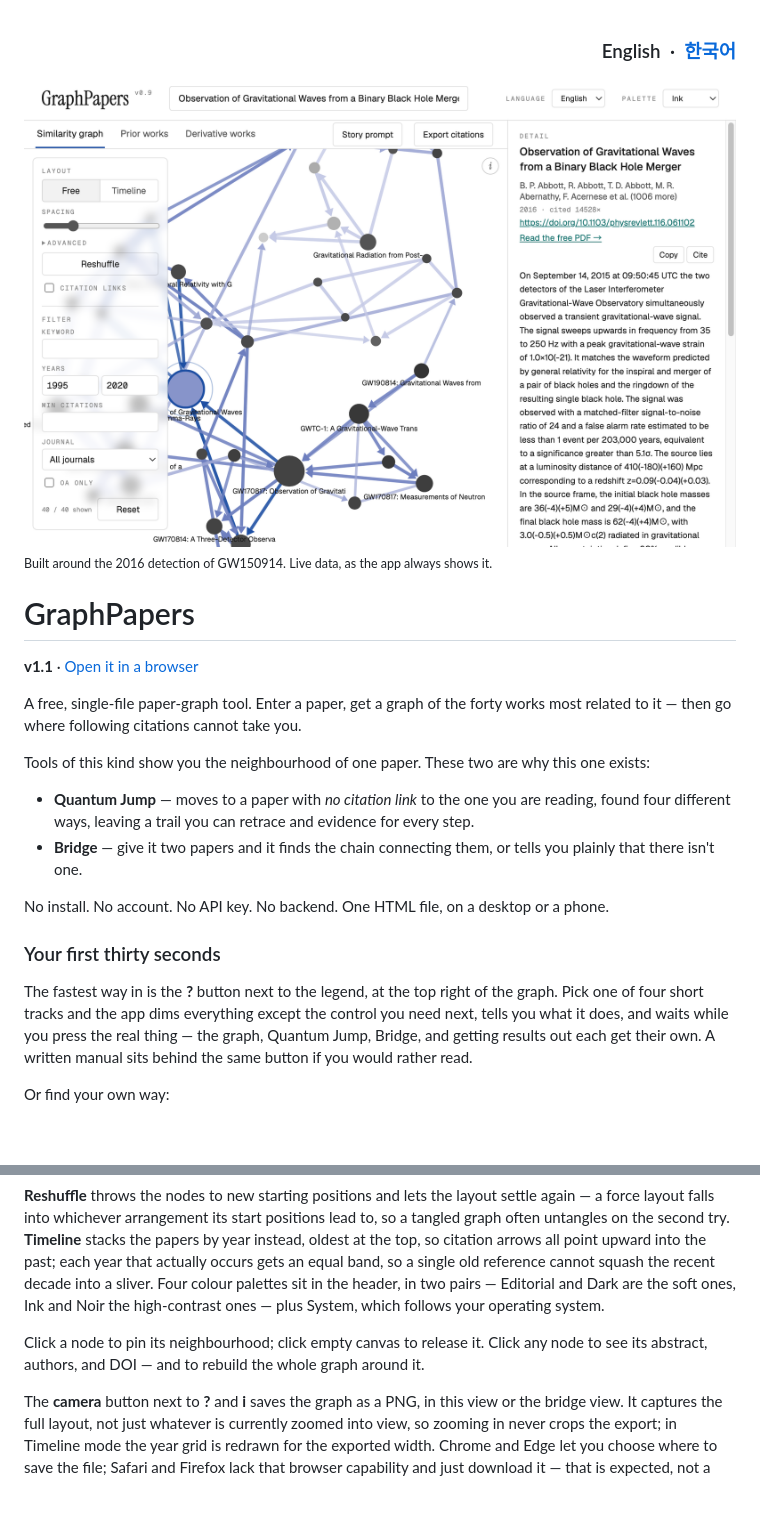
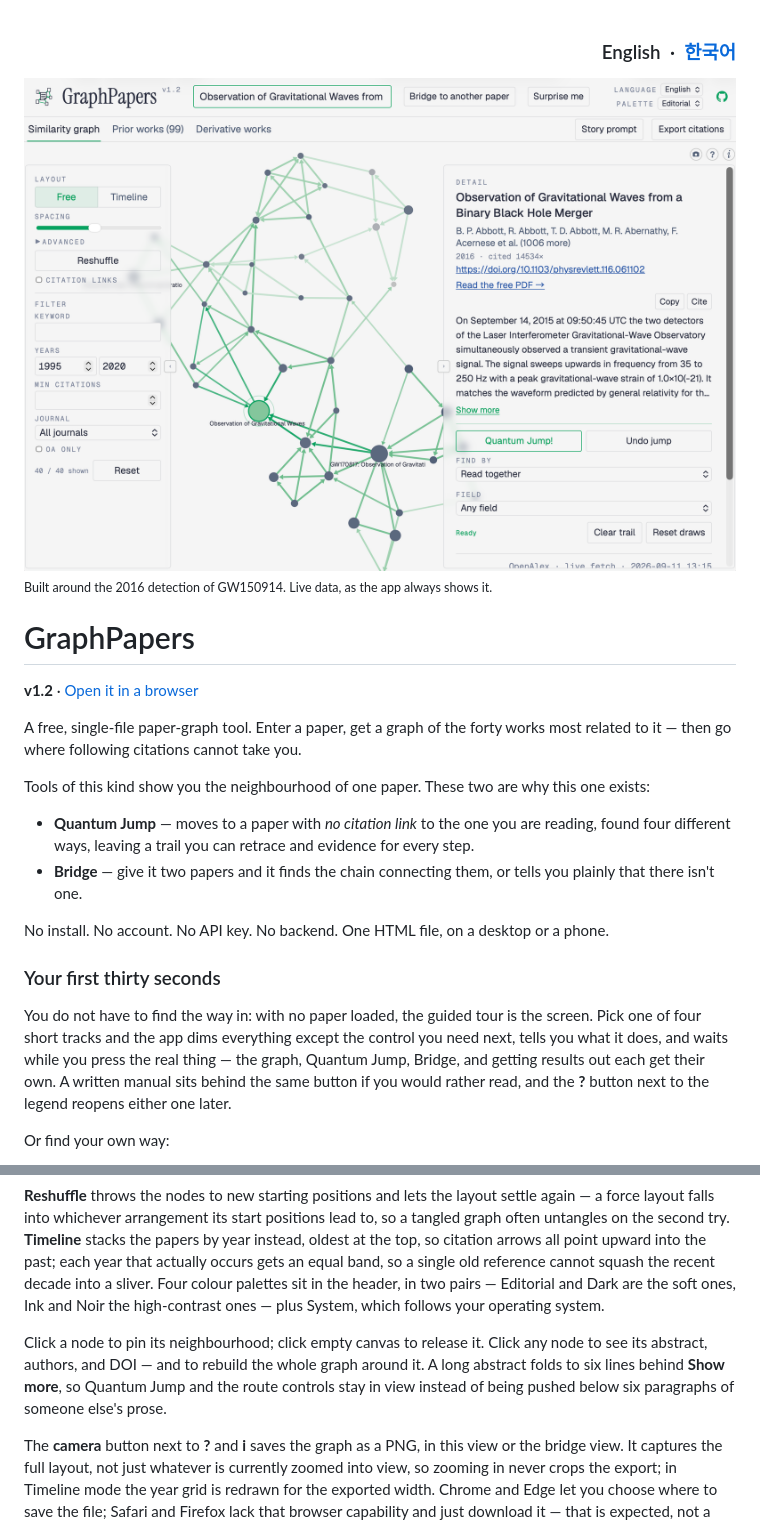
Before and after one commit to OddThumb/GraphPapers, a Markdown page: README.md, 2 parts joined by grey strips. GitHub-like rendering; pictures changed too: docs/hero.png; blank space fills up the shorter version.

```diff
--- a/README.md
+++ b/README.md
@@ -12,7 +12,7 @@
 
 # GraphPapers
 
-**v1.1** · [Open it in a browser](https://oddthumb.github.io/GraphPapers/)
+**v1.2** · [Open it in a browser](https://oddthumb.github.io/GraphPapers/)
 
 A free, single-file paper-graph tool. Enter a paper, get a graph of the forty works most related to it — then go where following citations cannot take you.
 
@@ -25,7 +25,7 @@ No install. No account. No API key. No backend. One HTML file, on a desktop or a
 
 ### Your first thirty seconds
 
-The fastest way in is the **?** button next to the legend, at the top right of the graph. Pick one of four short tracks and the app dims everything except the control you need next, tells you what it does, and waits while you press the real thing — the graph, Quantum Jump, Bridge, and getting results out each get their own. A written manual sits behind the same button if you would rather read.
+You do not have to find the way in: with no paper loaded, the guided tour is the screen. Pick one of four short tracks and the app dims everything except the control you need next, tells you what it does, and waits while you press the real thing — the graph, Quantum Jump, Bridge, and getting results out each get their own. A written manual sits behind the same button if you would rather read, and the **?** button next to the legend reopens either one later.
 
 Or find your own way:
 
@@ -84,7 +86,7 @@ Drag nodes, scroll to zoom, and use the **Spacing** slider to loosen or tighten
 
 **Reshuffle** throws the nodes to new starting positions and lets the layout settle again — a force layout falls into whichever arrangement its start positions lead to, so a tangled graph often untangles on the second try. **Timeline** stacks the papers by year instead, oldest at the top, so citation arrows all point upward into the past; each year that actually occurs gets an equal band, so a single old reference cannot squash the recent decade into a sliver. Four colour palettes sit in the header, in two pairs — Editorial and Dark are the soft ones, Ink and Noir the high-contrast ones — plus System, which follows your operating system.
 
-Click a node to pin its neighbourhood; click empty canvas to release it. Click any node to see its abstract, authors, and DOI — and to rebuild the whole graph around it.
+Click a node to pin its neighbourhood; click empty canvas to release it. Click any node to see its abstract, authors, and DOI — and to rebuild the whole graph around it. A long abstract folds to six lines behind **Show more**, so Quantum Jump and the route controls stay in view instead of being pushed below six paragraphs of someone else's prose.
 
 The **camera** button next to **?** and **i** saves the graph as a PNG, in this view or the bridge view. It captures the full layout, not just whatever is currently zoomed into view, so zooming in never crops the export; in Timeline mode the year grid is redrawn for the exported width. Chrome and Edge let you choose where to save the file; Safari and Firefox lack that browser capability and just download it — that is expected, not a bug.
 
```
Also changed, not shown: other parts of README.md (+4 -2 lines), README.ko.md (+9 -7 lines), docs/hero-dark.png, docs/hero-ko-dark.png (added), docs/hero-ko.png (added).
